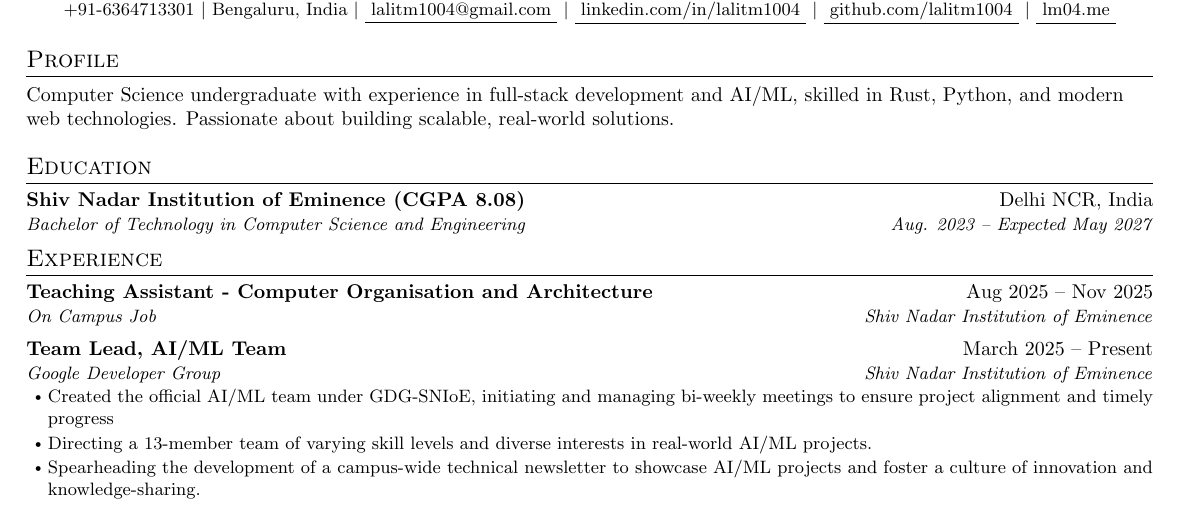
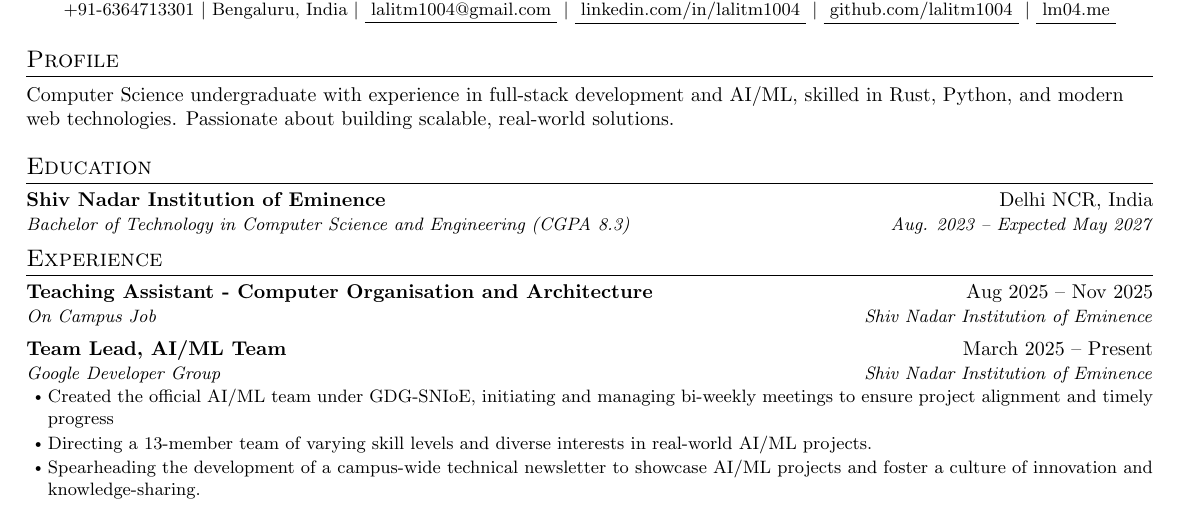
Before and after one commit to lalitm1004/resume, a LaTeX CV (latex/resume.tex): part of the page, cut so that both start at the same text. Compiled offline with pdfLaTeX.

Commit message:
resume: update at 2025-12-31 13:26:52 - update CGPA

```diff
--- a/latex/resume.tex
+++ b/latex/resume.tex
@@ -160,8 +160,8 @@ Computer Science undergraduate with experience in full-stack development and AI/
 \section{Education}
   \resumeSubHeadingListStart
     \resumeSubheading
-      {Shiv Nadar Institution of Eminence (CGPA 8.08)}{Delhi NCR, India}
-      {Bachelor of Technology in Computer Science and Engineering}{Aug. 2023 -- Expected May 2027}
+      {Shiv Nadar Institution of Eminence}{Delhi NCR, India}
+      {Bachelor of Technology in Computer Science and Engineering (CGPA 8.3)}{Aug. 2023 -- Expected May 2027}
   \resumeSubHeadingListEnd
 
 
```
Also changed, not shown: 2 other files.
